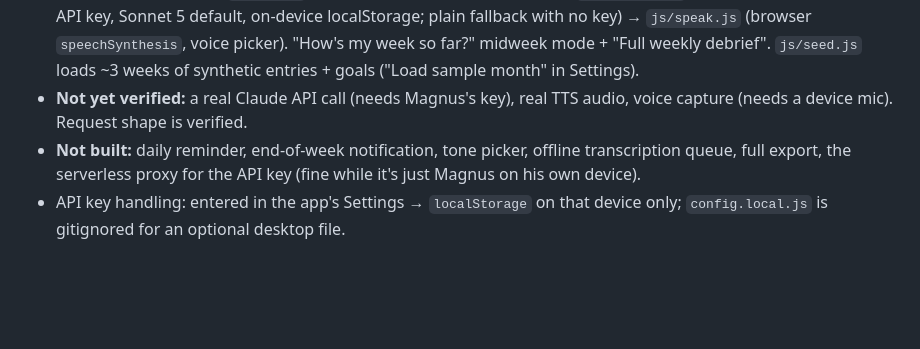
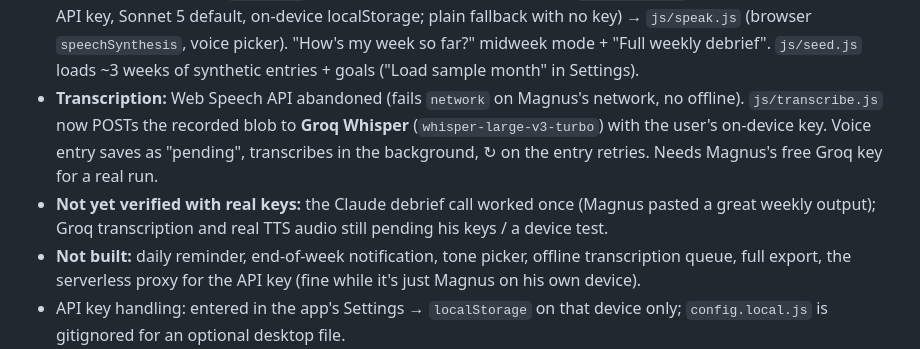
Before and after one commit to Maggoo12/diane, a Markdown page: CLAUDE.md, the part around the change. Rendered like a GitHub page; blank space fills up the shorter version.

Commit message:
CLAUDE.md: note Groq transcription swap
Co-Authored-By: Claude Sonnet 5 <noreply@anthropic.com>

```diff
--- a/CLAUDE.md
+++ b/CLAUDE.md
@@ -33,8 +33,14 @@ by voice ("add to work notebook…").
   `js/speak.js` (browser `speechSynthesis`, voice picker). "How's my week so
   far?" midweek mode + "Full weekly debrief". `js/seed.js` loads ~3 weeks of
   synthetic entries + goals ("Load sample month" in Settings).
-- **Not yet verified:** a real Claude API call (needs Magnus's key), real TTS
-  audio, voice capture (needs a device mic). Request shape is verified.
+- **Transcription:** Web Speech API abandoned (fails `network` on Magnus's
+  network, no offline). `js/transcribe.js` now POSTs the recorded blob to
+  **Groq Whisper** (`whisper-large-v3-turbo`) with the user's on-device key.
+  Voice entry saves as "pending", transcribes in the background, ↻ on the
+  entry retries. Needs Magnus's free Groq key for a real run.
+- **Not yet verified with real keys:** the Claude debrief call worked once
+  (Magnus pasted a great weekly output); Groq transcription and real TTS audio
+  still pending his keys / a device test.
 - **Not built:** daily reminder, end-of-week notification, tone picker,
   offline transcription queue, full export, the serverless proxy for the API
   key (fine while it's just Magnus on his own device).
```
